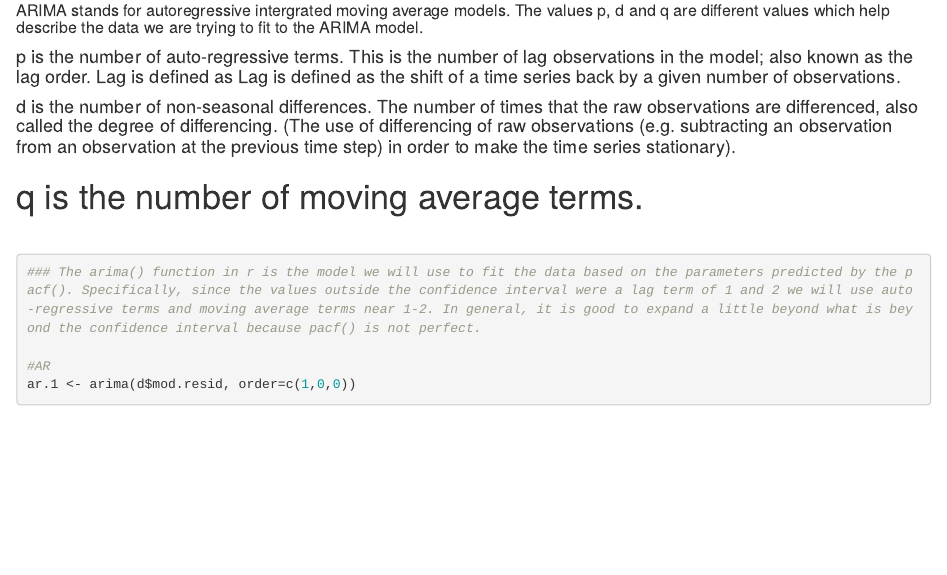
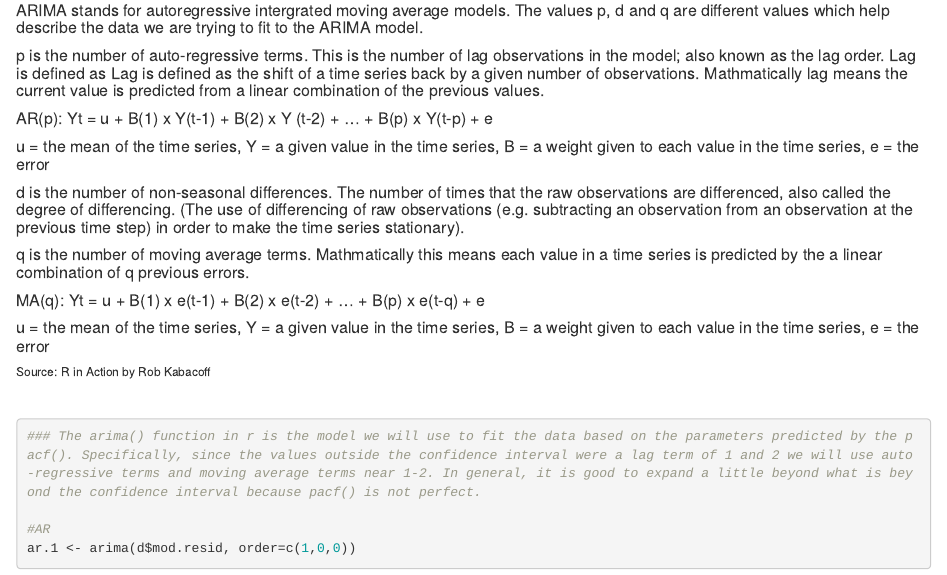
Before and after one commit to dalarre/Time-Series-Analysis, an R Markdown document (ARIMA_module.Rmd): the page in a window 1100 px wide, from 5870 px down. Rendered offline with R 4.5, knitr and Pandoc, with nearby package versions; some code elsewhere in the file could not run offline.

Commit message:
Update ARIMA_module.Rmd

```diff
--- a/ARIMA_module.Rmd
+++ b/ARIMA_module.Rmd
@@ -177,10 +177,21 @@ pacf2
 
 #### **Creating ARIMA Models**
 ##### ARIMA stands for autoregressive intergrated moving average models. The values p, d and q are different values which help describe the data we are trying to fit to the ARIMA model.
-#### p is the number of auto-regressive terms. This is the number of lag observations in the model; also known as the lag order. Lag is defined as Lag is defined as the shift of a time series back by a given number of observations.
-#### d is the number of non-seasonal differences. The number of times that the raw observations are differenced, also called the degree of differencing. (The use of differencing of raw observations (e.g. subtracting an observation from an observation at the previous time step) in order to make the time series stationary).
-# q is the number of moving average terms.
+##### p is the number of auto-regressive terms. This is the number of lag observations in the model; also known as the lag order. Lag is defined as Lag is defined as the shift of a time series back by a given number of observations. Mathmatically lag means the current value is predicted from a linear combination of the previous values.
 
+##### AR(p): Yt = u + B(1) x Y(t-1) + B(2) x Y (t-2) + ... + B(p) x Y(t-p) + e
+
+##### u = the mean of the time series, Y = a given value in the time series, B = a weight given to each value in the time series, e = the error
+
+##### d is the number of non-seasonal differences. The number of times that the raw observations are differenced, also called the degree of differencing. (The use of differencing of raw observations (e.g. subtracting an observation from an observation at the previous time step) in order to make the time series stationary).
+
+##### q is the number of moving average terms. Mathmatically this means each value in a time series is predicted by the a linear combination of q previous errors.
+
+##### MA(q): Yt = u + B(1) x e(t-1) + B(2) x e(t-2) + ... + B(p) x e(t-q) + e
+
+##### u = the mean of the time series, Y = a given value in the time series, B = a weight given to each value in the time series, e = the error
+
+###### Source: R in Action by Rob Kabacoff
 
 <br>
 
```
